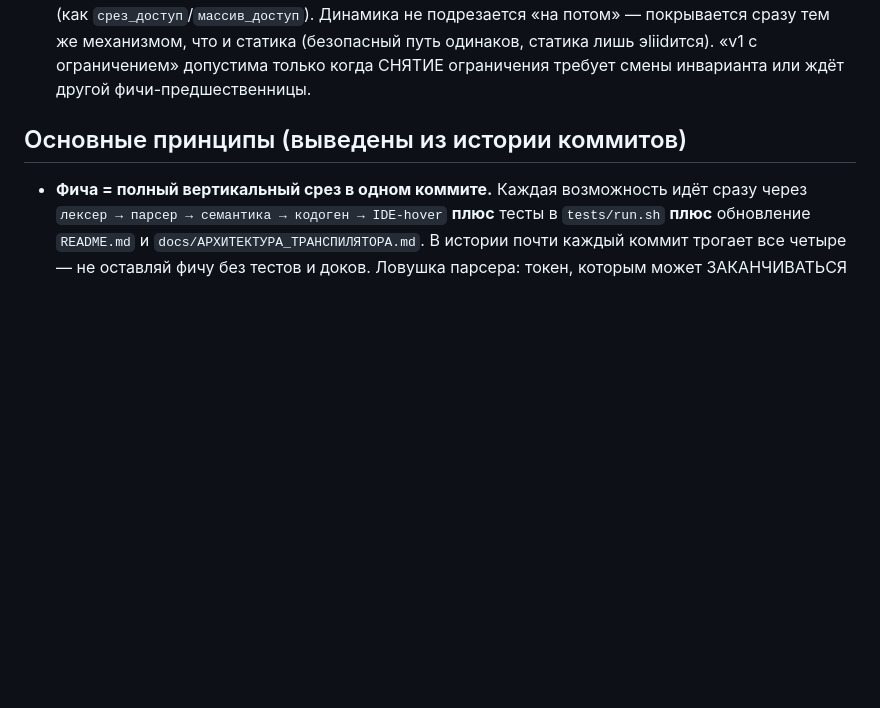
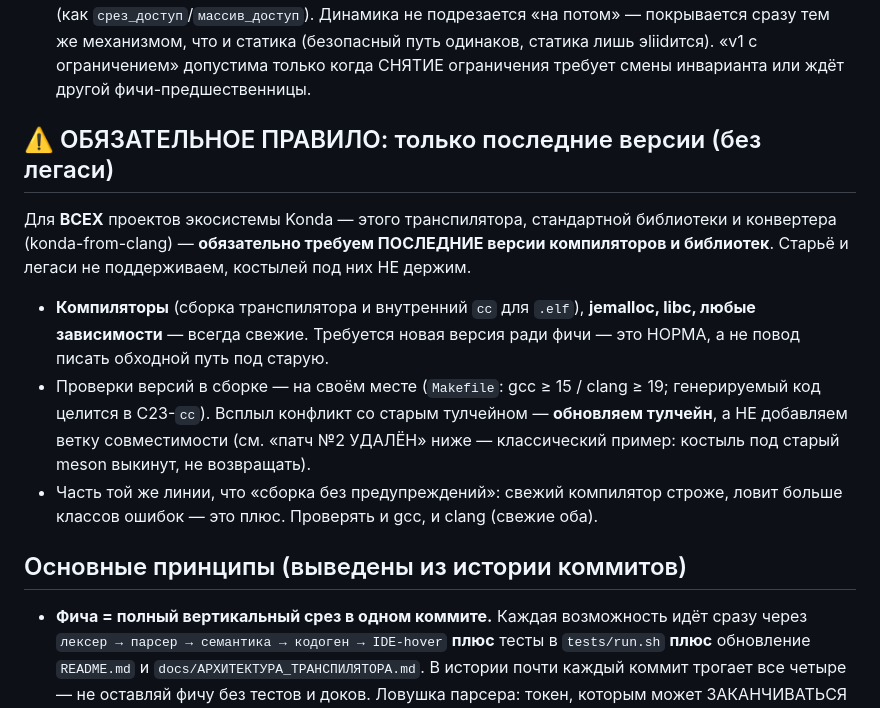
Before and after one commit to daniliammo/Konda, a Markdown page: CLAUDE.md, the part around the change. Drawn GitHub-style; blank space fills up the shorter version.

Commit message:
CLAUDE.md: обязательное правило — только последние версии тулчейна/библиотек (без легаси)
Явное обязательное правило для всех проектов экосистемы Konda (транспилятор, стд,
конвертер): требуем последние версии компиляторов и библиотек; старьё/легаси не
поддерживаем и костылей под них не держим. Конфликт со старым тулчейном чиним
обновлением, а не веткой совместимости.

Co-Authored-By: Claude Opus 4.8 <noreply@anthropic.com>

```diff
--- a/CLAUDE.md
+++ b/CLAUDE.md
@@ -77,6 +77,23 @@
    статика (безопасный путь одинаков, статика лишь эliidится). «v1 с
    ограничением» допустима только когда СНЯТИЕ ограничения требует смены
    инварианта или ждёт другой фичи-предшественницы.
+
+## ⚠️ ОБЯЗАТЕЛЬНОЕ ПРАВИЛО: только последние версии (без легаси)
+
+Для **ВСЕХ** проектов экосистемы Konda — этого транспилятора, стандартной
+библиотеки и конвертера (konda-from-clang) — **обязательно требуем ПОСЛЕДНИЕ
+версии компиляторов и библиотек**. Старьё и легаси не поддерживаем, костылей под
+них НЕ держим.
+
+- **Компиляторы** (сборка транспилятора и внутренний `cc` для `.elf`), **jemalloc,
+  libc, любые зависимости** — всегда свежие. Требуется новая версия ради фичи —
+  это НОРМА, а не повод писать обходной путь под старую.
+- Проверки версий в сборке — на своём месте (`Makefile`: gcc ≥ 15 / clang ≥ 19;
+  генерируемый код целится в C23-`cc`). Всплыл конфликт со старым тулчейном —
+  **обновляем тулчейн**, а НЕ добавляем ветку совместимости (см. «патч №2 УДАЛЁН»
+  ниже — классический пример: костыль под старый meson выкинут, не возвращать).
+- Часть той же линии, что «сборка без предупреждений»: свежий компилятор строже,
+  ловит больше классов ошибок — это плюс. Проверять и gcc, и clang (свежие оба).
 
 ## Основные принципы (выведены из истории коммитов)
 
```
